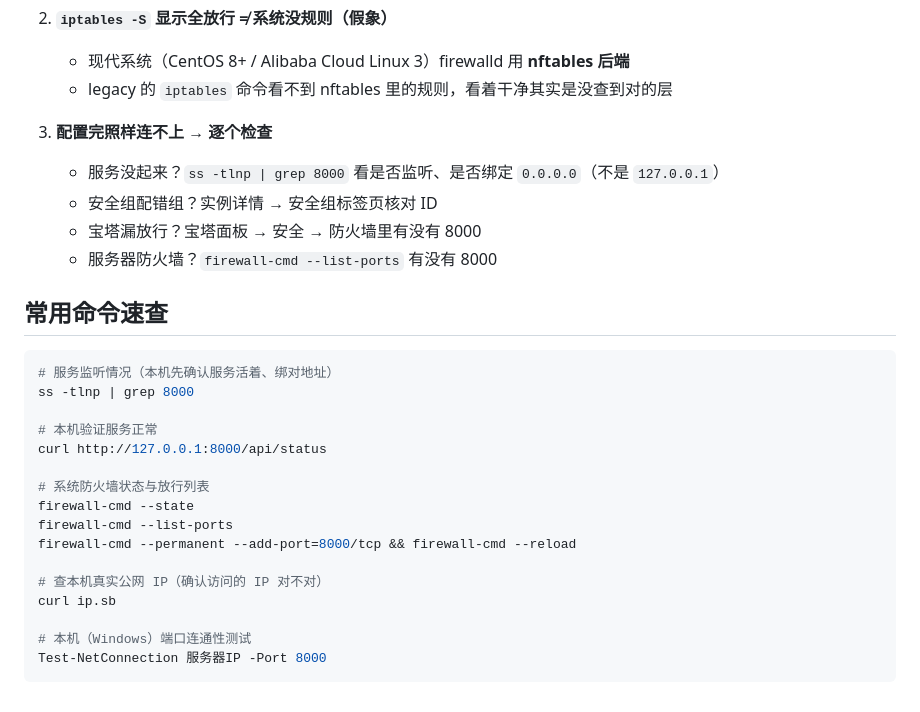
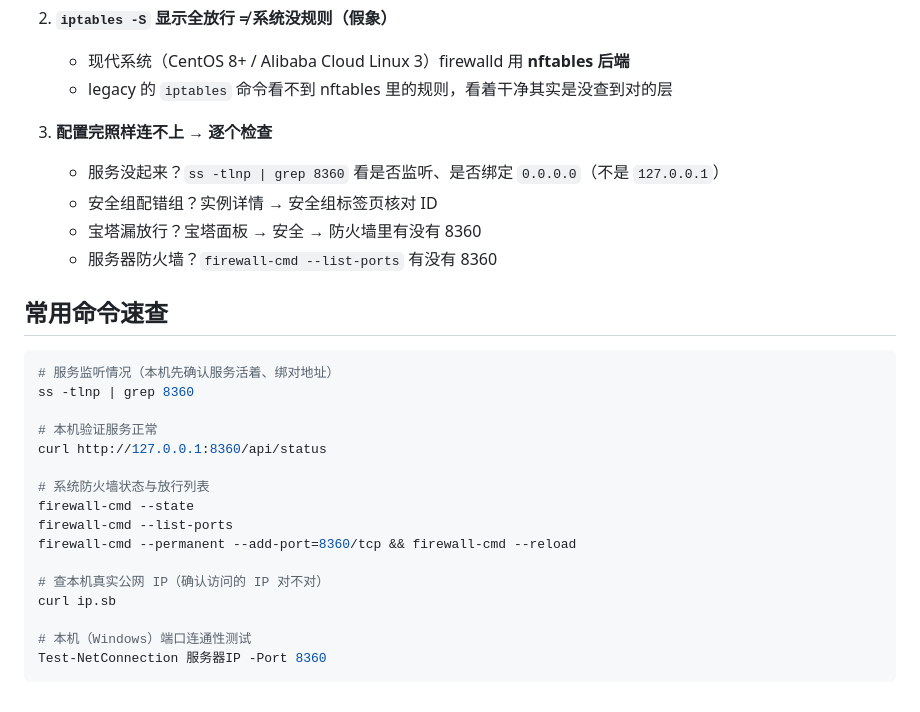
Before and after one commit to hwskunk/personalautotext, a Markdown page: 服务器部署_端口放行三件套.md, the part around one of its changes. Rendered like a GitHub page.

````diff
--- a/服务器部署_端口放行三件套.md
+++ b/服务器部署_端口放行三件套.md
@@ -86,28 +86,28 @@ TcpTestSucceeded : True   ← 通
    - legacy 的 `iptables` 命令看不到 nftables 里的规则，看着干净其实是没查到对的层
 
 3. **配置完照样连不上 → 逐个检查**
-   - 服务没起来？`ss -tlnp | grep 8000` 看是否监听、是否绑定 `0.0.0.0`（不是 `127.0.0.1`）
+   - 服务没起来？`ss -tlnp | grep 8360` 看是否监听、是否绑定 `0.0.0.0`（不是 `127.0.0.1`）
    - 安全组配错组？实例详情 → 安全组标签页核对 ID
-   - 宝塔漏放行？宝塔面板 → 安全 → 防火墙里有没有 8000
-   - 服务器防火墙？`firewall-cmd --list-ports` 有没有 8000
+   - 宝塔漏放行？宝塔面板 → 安全 → 防火墙里有没有 8360
+   - 服务器防火墙？`firewall-cmd --list-ports` 有没有 8360
 
 ## 常用命令速查
 
 ```bash
 # 服务监听情况（本机先确认服务活着、绑对地址）
-ss -tlnp | grep 8000
+ss -tlnp | grep 8360
 
 # 本机验证服务正常
-curl http://127.0.0.1:8000/api/status
+curl http://127.0.0.1:8360/api/status
 
 # 系统防火墙状态与放行列表
 firewall-cmd --state
 firewall-cmd --list-ports
-firewall-cmd --permanent --add-port=8000/tcp && firewall-cmd --reload
+firewall-cmd --permanent --add-port=8360/tcp && firewall-cmd --reload
 
 # 查本机真实公网 IP（确认访问的 IP 对不对）
 curl ip.sb
 
 # 本机（Windows）端口连通性测试
-Test-NetConnection 服务器IP -Port 8000
+Test-NetConnection 服务器IP -Port 8360
 ```
````
Also changed, not shown: other parts of 服务器部署_端口放行三件套.md (+6 -6 lines).
